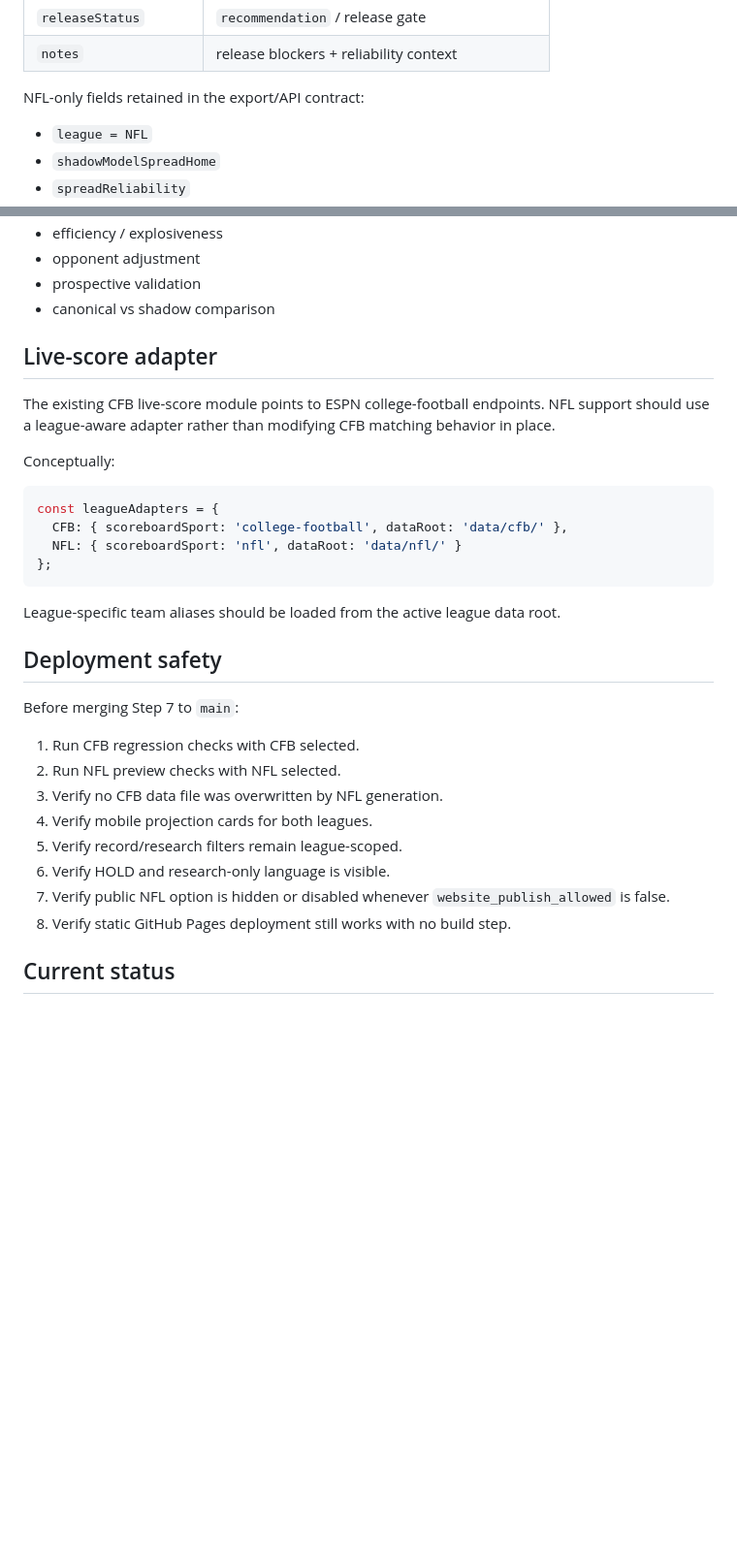
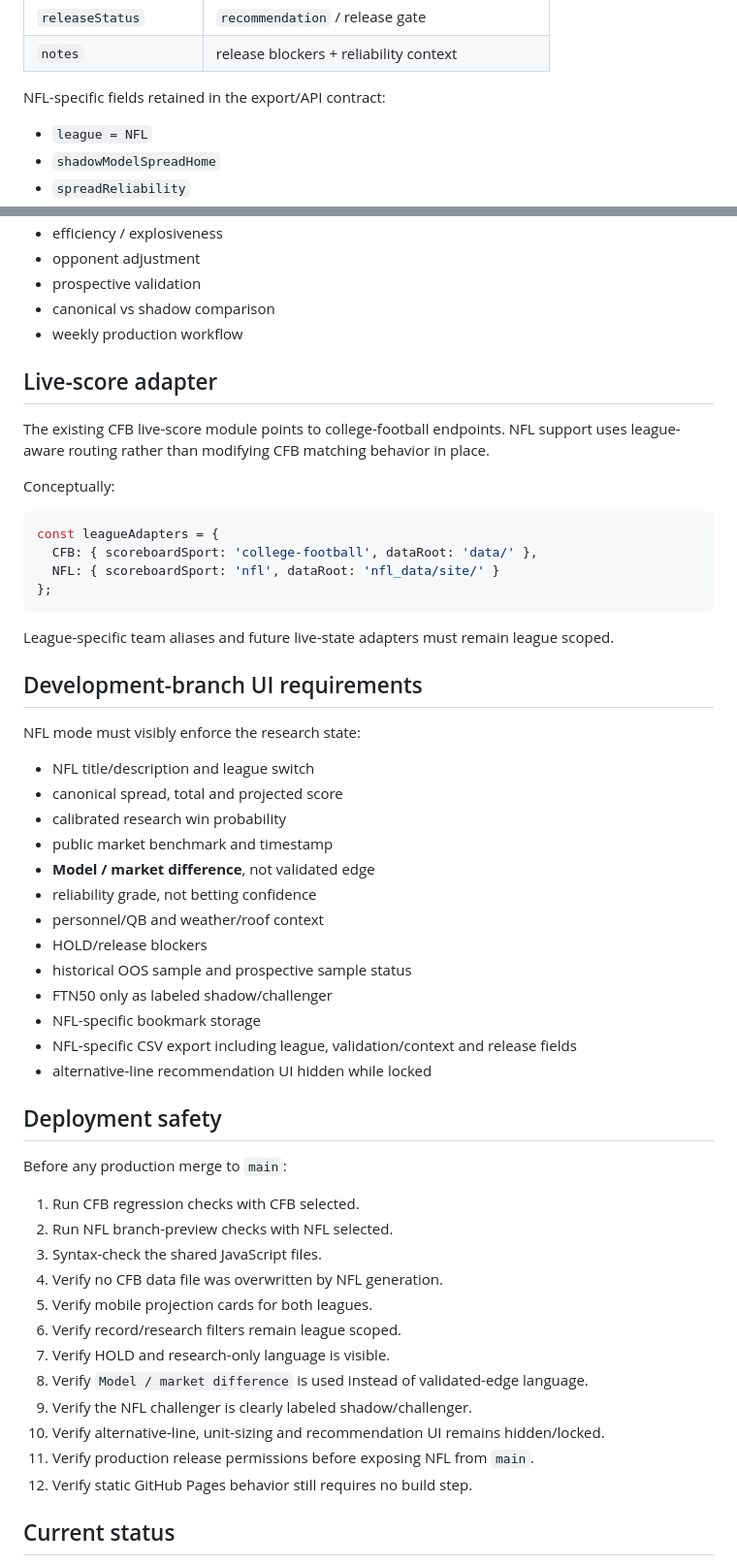
Before and after one commit to Yaboiee227/cfb-model-lab, a Markdown page: NFL_SITE_INTEGRATION_CONTRACT.md, 2 parts joined by grey strips. Shown at 97% size. GitHub-like rendering; blank space fills up the shorter version.

Commit message:
Promote NFL site contract to Stage 6 integration

````diff
--- a/NFL_SITE_INTEGRATION_CONTRACT.md
+++ b/NFL_SITE_INTEGRATION_CONTRACT.md
@@ -123,7 +136,7 @@ NFL site export should be compatible with the existing projections presentation
 | `releaseStatus` | `recommendation` / release gate |
 | `notes` | release blockers + reliability context |
 
-NFL-only fields retained in the export/API contract:
+NFL-specific fields retained in the export/API contract:
 
 - `league = NFL`
 - `shadowModelSpreadHome`
@@ -207,34 +228,57 @@ NFL research categories should include:
 - opponent adjustment
 - prospective validation
 - canonical vs shadow comparison
+- weekly production workflow
 
 ## Live-score adapter
 
-The existing CFB live-score module points to ESPN college-football endpoints. NFL support should use a league-aware adapter rather than modifying CFB matching behavior in place.
+The existing CFB live-score module points to college-football endpoints. NFL support uses league-aware routing rather than modifying CFB matching behavior in place.
 
 Conceptually:
 
 ```js
 const leagueAdapters = {
-  CFB: { scoreboardSport: 'college-football', dataRoot: 'data/cfb/' },
-  NFL: { scoreboardSport: 'nfl', dataRoot: 'data/nfl/' }
+  CFB: { scoreboardSport: 'college-football', dataRoot: 'data/' },
+  NFL: { scoreboardSport: 'nfl', dataRoot: 'nfl_data/site/' }
 };
 ```
 
-League-specific team aliases should be loaded from the active league data root.
+League-specific team aliases and future live-state adapters must remain league scoped.
+
+## Development-branch UI requirements
+
+NFL mode must visibly enforce the research state:
+
+- NFL title/description and league switch
+- canonical spread, total and projected score
+- calibrated research win probability
+- public market benchmark and timestamp
+- **Model / market difference**, not validated edge
+- reliability grade, not betting confidence
+- personnel/QB and weather/roof context
+- HOLD/release blockers
+- historical OOS sample and prospective sample status
+- FTN50 only as labeled shadow/challenger
+- NFL-specific bookmark storage
+- NFL-specific CSV export including league, validation/context and release fields
+- alternative-line recommendation UI hidden while locked
 
 ## Deployment safety
 
-Before merging Step 7 to `main`:
+Before any production merge to `main`:
 
 1. Run CFB regression checks with CFB selected.
-2. Run NFL preview checks with NFL selected.
-3. Verify no CFB data file was overwritten by NFL generation.
-4. Verify mobile projection cards for both leagues.
-5. Verify record/research filters remain league-scoped.
-6. Verify HOLD and research-only language is visible.
-7. Verify public NFL option is hidden or disabled whenever `website_publish_allowed` is false.
-8. Verify static GitHub Pages deployment still works with no build step.
+2. Run NFL branch-preview checks with NFL selected.
+3. Syntax-check the shared JavaScript files.
+4. Verify no CFB data file was overwritten by NFL generation.
+5. Verify mobile projection cards for both leagues.
+6. Verify record/research filters remain league scoped.
+7. Verify HOLD and research-only language is visible.
+8. Verify `Model / market difference` is used instead of validated-edge language.
+9. Verify the NFL challenger is clearly labeled shadow/challenger.
+10. Verify alternative-line, unit-sizing and recommendation UI remains hidden/locked.
+11. Verify production release permissions before exposing NFL from `main`.
+12. Verify static GitHub Pages behavior still requires no build step.
 
 ## Current status
 
````
Also changed, not shown: other parts of NFL_SITE_INTEGRATION_CONTRACT.md (+85 -46 lines).
